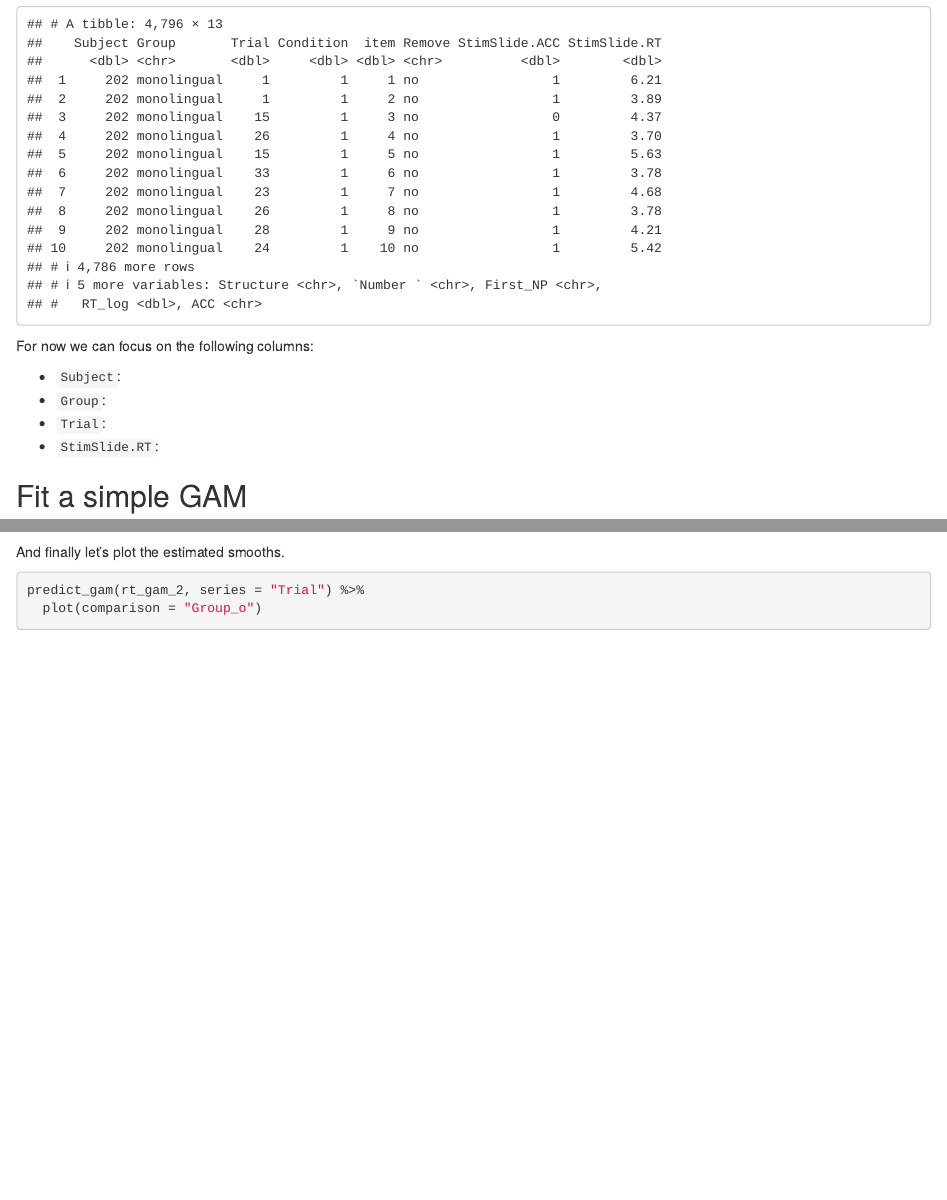
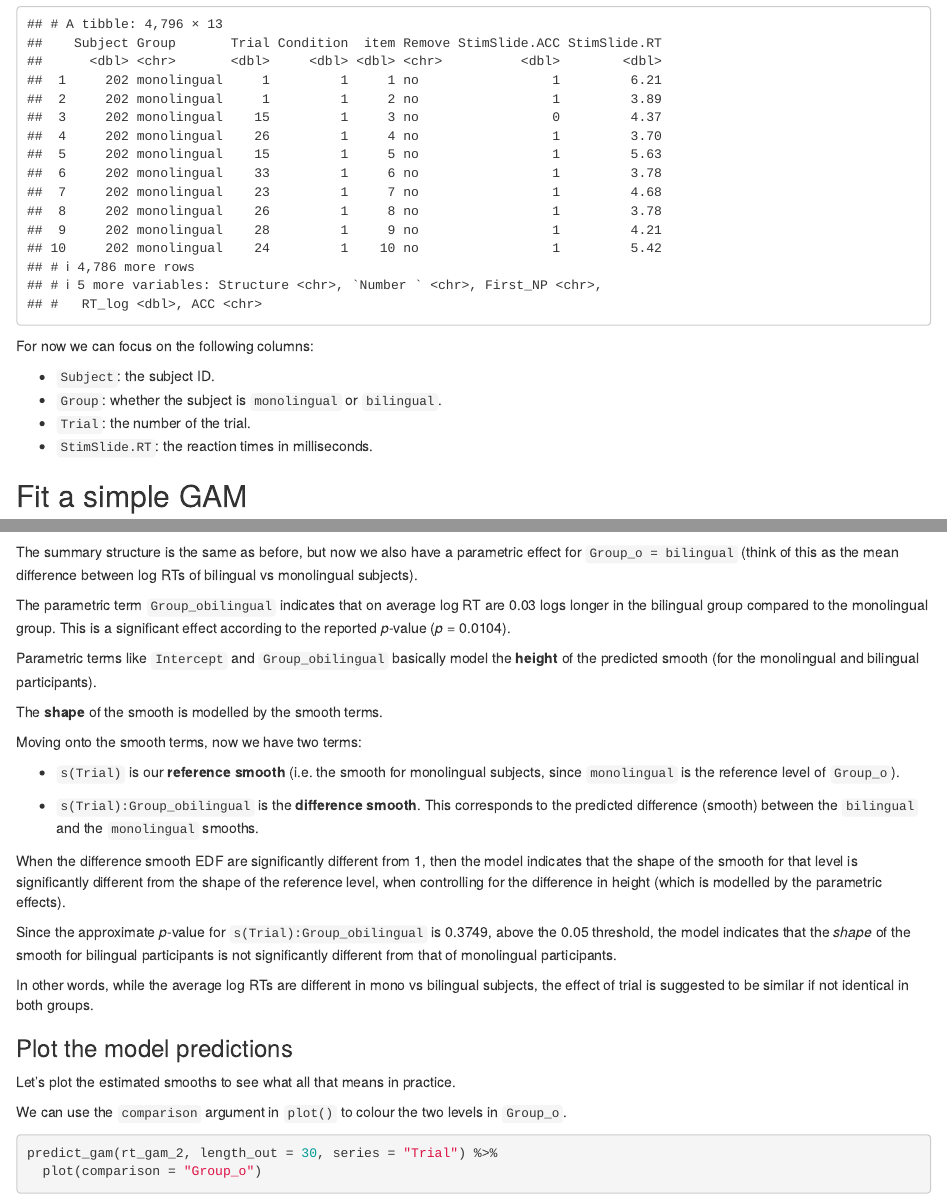
Before and after one commit to stefanocoretta/gamm-workshop, an R Markdown document (hands-on/hands-on_1.Rmd): the page in a window 1100 px wide, from 610 px down, and a second part further down, joined at a grey line. Rendered offline with R 4.5, knitr and Pandoc, with nearby package versions; some code elsewhere in the file could not run offline.

Commit message:
♻️ - edit handson

````diff
--- a/hands-on/hands-on_1.Rmd
+++ b/hands-on/hands-on_1.Rmd
@@ -36,13 +36,10 @@ acch
 
 For now we can focus on the following columns:
 
-- `Subject`:
-- `Group`:
-- `Trial`:
-- `StimSlide.RT`:
-
-
-
+- `Subject`: the subject ID.
+- `Group`: whether the subject is `monolingual` or `bilingual`.
+- `Trial`: the number of the trial.
+- `StimSlide.RT`: the reaction times in milliseconds.
 
 ## Fit a simple GAM
 
@@ -210,9 +207,33 @@ rt_gam_2 <- gam(
 summary(rt_gam_2)
 ```
 
-And finally let's plot the estimated smooths.
+The summary structure is the same as before, but now we also have a parametric effect for `Group_o = bilingual` (think of this as the mean difference between log RTs of bilingual vs monolingual subjects).
+
+The parametric term `Group_obilingual` indicates that on average log RT are 0.03 logs longer in the bilingual group compared to the monolingual group. This is a significant effect according to the reported *p*-value (*p* = 0.0104).
+
+Parametric terms like `Intercept` and `Group_obilingual` basically model the **height** of the predicted smooth (for the monolingual and bilingual participants).
+
+The **shape** of the smooth is modelled by the smooth terms.
+
+Moving onto the smooth terms, now we have two terms:
+
+- `s(Trial)` is our **reference smooth** (i.e. the smooth for monolingual subjects, since `monolingual` is the reference level of `Group_o`).
+
+- `s(Trial):Group_obilingual` is the **difference smooth**. This corresponds to the predicted difference (smooth) between the `bilingual` and the `monolingual` smooths.
+
+When the difference smooth EDF are significantly different from 1, then the model indicates that the shape of the smooth for that level is significantly different from the shape of the reference level, when controlling for the difference in height (which is modelled by the parametric effects).
+
+Since the approximate *p*-value for `s(Trial):Group_obilingual` is 0.3749, above the 0.05 threshold, the model indicates that the *shape* of the smooth for bilingual participants is not significantly different from that of monolingual participants.
+
+In other words, while the average log RTs are different in mono vs bilingual subjects, the effect of trial is suggested to be similar if not identical in both groups.
+
+### Plot the model predictions
+
+Let's plot the estimated smooths to see what all that means in practice.
+
+We can use the `comparison` argument in `plot()` to colour the two levels in `Group_o`.
 
 ```{r rt-gam-2-plot}
-predict_gam(rt_gam_2, series = "Trial") %>%
+predict_gam(rt_gam_2, length_out = 30, series = "Trial") %>%
   plot(comparison = "Group_o")
 ```
````
Also changed, not shown: hands-on/hands-on_1.Rmd (37 more changed lines).
